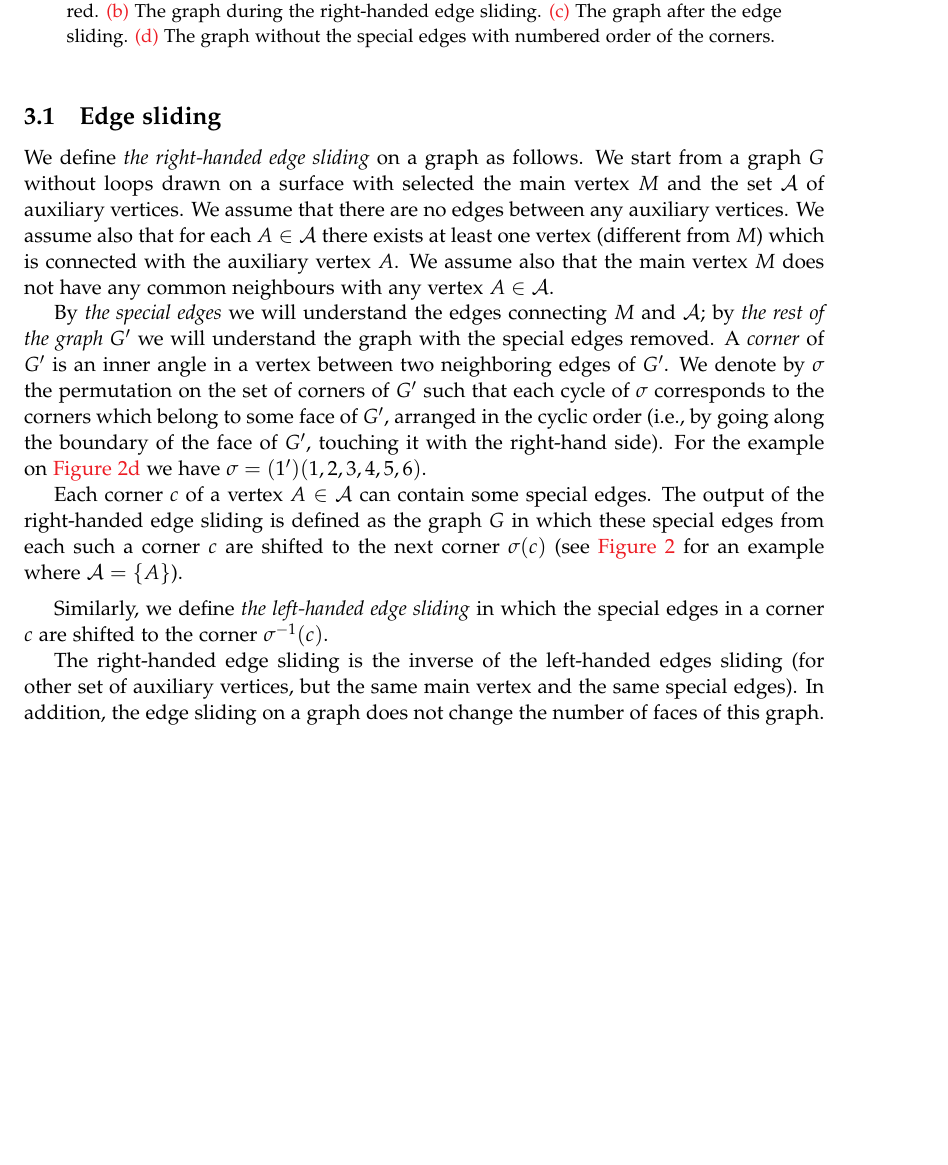
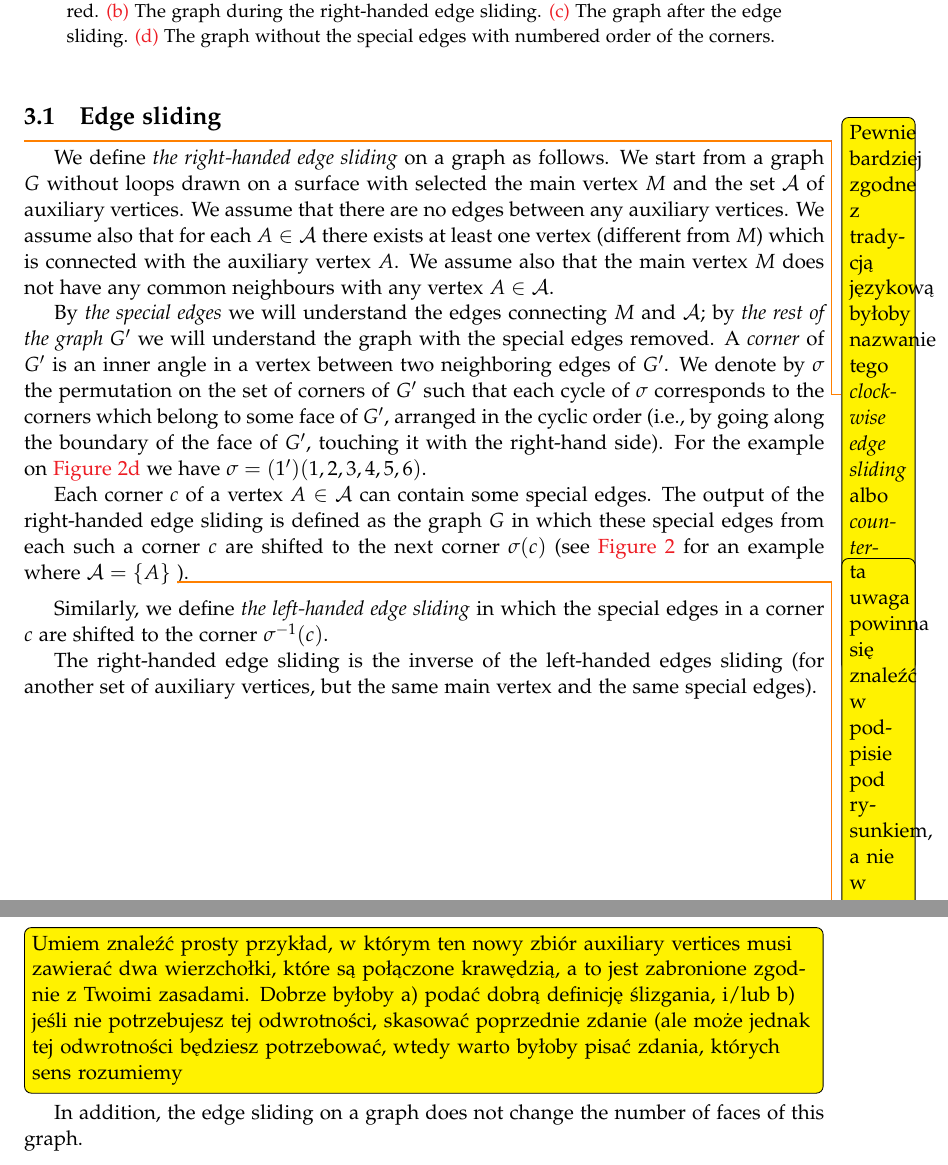
Before and after one commit to mikolaj11/staresquare, a LaTeX document (square.tex): part of page 7 of 12 before the commit and two parts of pages 7 and 8 of 13 after it, the two joined at a grey line, cut so that both start at the same text, the shorter picture padded with empty space. Compiled offline with pdfLaTeX.

Commit message:
Śniady got stuck in Section 3.1 again.

```diff
--- a/square.tex
+++ b/square.tex
@@ -756,6 +756,9 @@ $$3\big\|X_k\big\| \geq \big\|Y_k\big\|.$$
 
 %\todo[inline]{szybkie pytanie: czy krawędzi łączące wierzchołek z samym sobą są ok?}
 
+\todo{Pewnie bardziej zgodne z tradycją językową byłoby nazwanie tego \emph{clockwise edge sliding} albo \emph{counterclockwise edge sliding}}
+
+
 We define \emph{the right-handed edge sliding} on a graph as follows. We start
 from a graph $G$ without loops drawn on a surface with selected the main vertex $M$ and the
 set $\mathcal{A}$ of auxiliary vertices. We assume that there are no edges between any
@@ -796,7 +799,8 @@ The output of the right-handed edge sliding
 is defined as the graph $G$
 in which these special edges from each such a corner $c$
 are shifted to the next corner $\nast(c)$
-(see \cref{fig:sliding} for an example where $\mathcal{A}=\{ A\}$).
+(see \cref{fig:sliding} for an example where $\mathcal{A}=\{ A\}$
+\todo{ta uwaga powinna się znaleźć w podpisie pod rysunkiem, a nie w tekście głównym. Moje TODOs nie mogą być umieszczone w podpisach}).
 
 %\todo[inline]{jeśli wierzchołek $M$ jest połączony z wierzchołkiem nie-auxiliary, efektem ślizgania może być krawędź, która zaczyna się i kończy w $M$. Czy pętle są ok?}
 
@@ -807,8 +811,15 @@ Similarly, we define \emph{the left-handed edge sliding}
 in which the special edges in a corner $c$ are shifted to the corner $\nast^{-1}(c)$.
 
 The right-handed edge sliding is the inverse of the left-handed edges
-sliding (for other set of auxiliary vertices, but the same main vertex and the same special edges).
+sliding (for another set of auxiliary vertices, but the same main vertex and the same special edges).
 %\todo[inline]{to chyba nie jest prawda. Kiedy dokonasz przesunięcia krawędzi, krawędź przestaje być specjalna, więc przy left-handed przesuwaniu nie będzie przesuwana, zob.~\cref{fig:sliding}. Co więc Autor miał na myśli?}
+\todo[inline]{Umiem znaleźć prosty przykład, w którym ten nowy zbiór auxiliary
+    vertices musi zawierać dwa wierzchołki, które są połączone krawędzią, a to jest
+    zabronione zgodnie z Twoimi zasadami. Dobrze byłoby a) podać dobrą definicję
+    ślizgania, i/lub b) jeśli nie potrzebujesz tej odwrotności, skasować poprzednie
+    zdanie (ale może jednak tej odwrotności będziesz potrzebować, wtedy warto byłoby
+    pisać zdania, których sens rozumiemy }
+
 In addition, the edge sliding on a graph does not change the
 number of faces of this graph.
 
```
